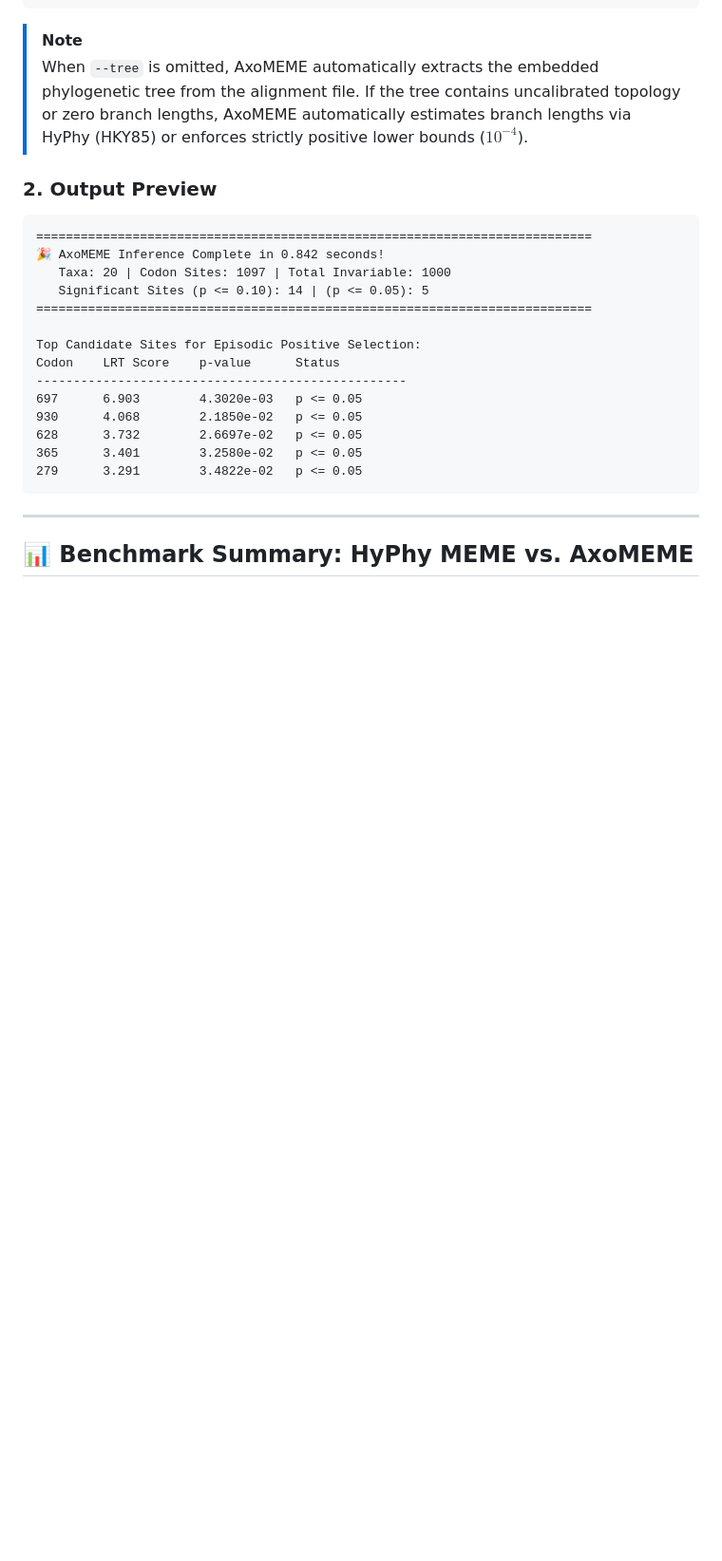
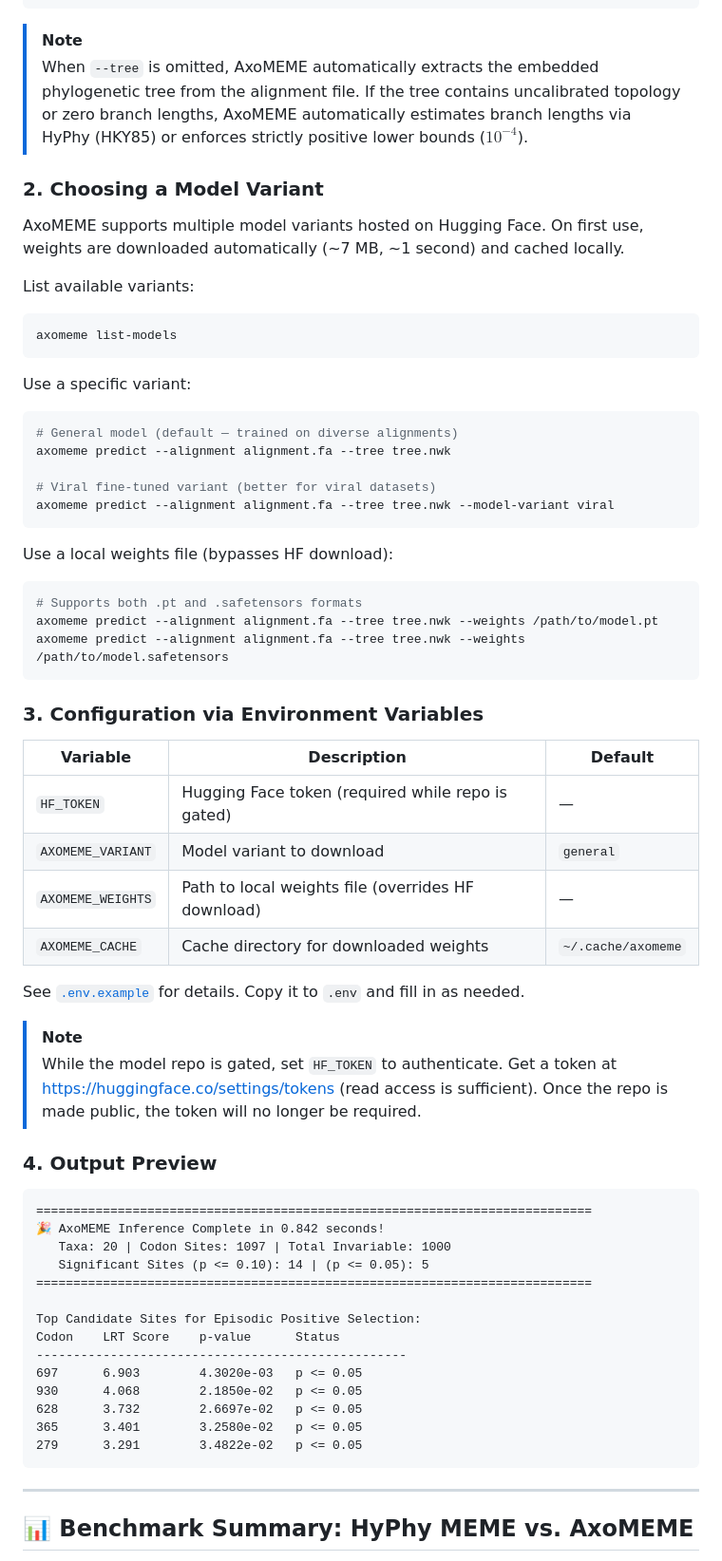
Before and after one commit to d-callan/HyphAeon, a Markdown page: README.md, the part around one of its changes. Shown at 95% size. Drawn GitHub-style; blank space fills up the shorter version.

````diff
--- a/README.md
+++ b/README.md
@@ -49,7 +49,50 @@ axomeme predict \
 > [!NOTE]
 > When `--tree` is omitted, AxoMEME automatically extracts the embedded phylogenetic tree from the alignment file. If the tree contains uncalibrated topology or zero branch lengths, AxoMEME automatically estimates branch lengths via HyPhy (HKY85) or enforces strictly positive lower bounds ($10^{-4}$).
 
-### 2. Output Preview
+### 2. Choosing a Model Variant
+
+AxoMEME supports multiple model variants hosted on Hugging Face. On first use,
+weights are downloaded automatically (~7 MB, ~1 second) and cached locally.
+
+List available variants:
+```bash
+axomeme list-models
+```
+
+Use a specific variant:
+```bash
+# General model (default — trained on diverse alignments)
+axomeme predict --alignment alignment.fa --tree tree.nwk
+
+# Viral fine-tuned variant (better for viral datasets)
+axomeme predict --alignment alignment.fa --tree tree.nwk --model-variant viral
+```
+
+Use a local weights file (bypasses HF download):
+```bash
+# Supports both .pt and .safetensors formats
+axomeme predict --alignment alignment.fa --tree tree.nwk --weights /path/to/model.pt
+axomeme predict --alignment alignment.fa --tree tree.nwk --weights /path/to/model.safetensors
+```
+
+### 3. Configuration via Environment Variables
+
+| Variable | Description | Default |
+|---|---|---|
+| `HF_TOKEN` | Hugging Face token (required while repo is gated) | — |
+| `AXOMEME_VARIANT` | Model variant to download | `general` |
+| `AXOMEME_WEIGHTS` | Path to local weights file (overrides HF download) | — |
+| `AXOMEME_CACHE` | Cache directory for downloaded weights | `~/.cache/axomeme` |
+
+See [`.env.example`](.env.example) for details. Copy it to `.env` and fill in
+as needed.
+
+> [!NOTE]
+> While the model repo is gated, set `HF_TOKEN` to authenticate. Get a token at
+> https://huggingface.co/settings/tokens (read access is sufficient). Once the
+> repo is made public, the token will no longer be required.
+
+### 4. Output Preview
 ```
 ===========================================================================
 🎉 AxoMEME Inference Complete in 0.842 seconds!
````
Also changed, not shown: other parts of README.md (+8 -20 lines).
